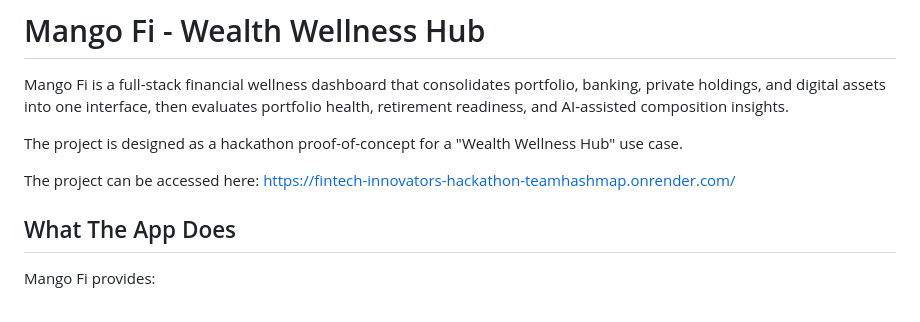
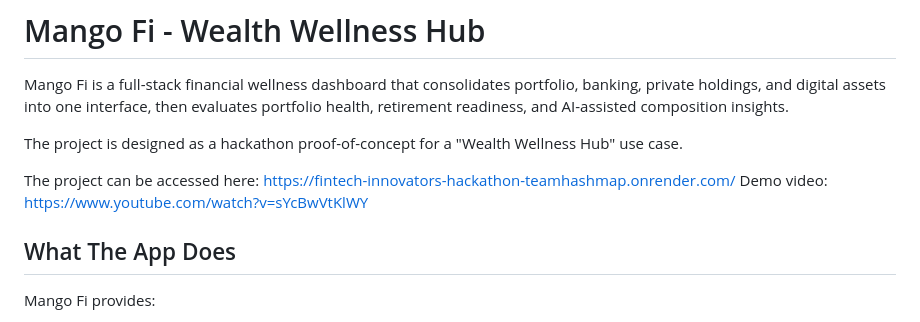
Before and after one commit to nojdw/Fintech_Innovators_Hackathon_TeamHashmap, a Markdown page: README.md, the part around the change. Rendered like a GitHub page.

```diff
--- a/README.md
+++ b/README.md
@@ -5,6 +5,7 @@ Mango Fi is a full-stack financial wellness dashboard that consolidates portfoli
 The project is designed as a hackathon proof-of-concept for a "Wealth Wellness Hub" use case.
 
 The project can be accessed here: https://fintech-innovators-hackathon-teamhashmap.onrender.com/
+Demo video: https://www.youtube.com/watch?v=sYcBwVtKlWY
 
 ## What The App Does
 
```
